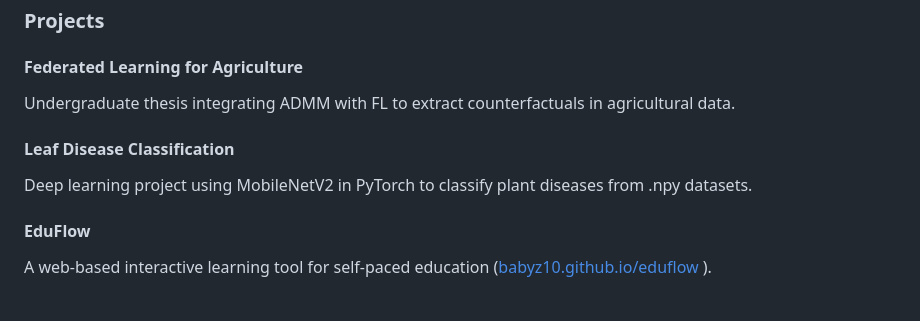
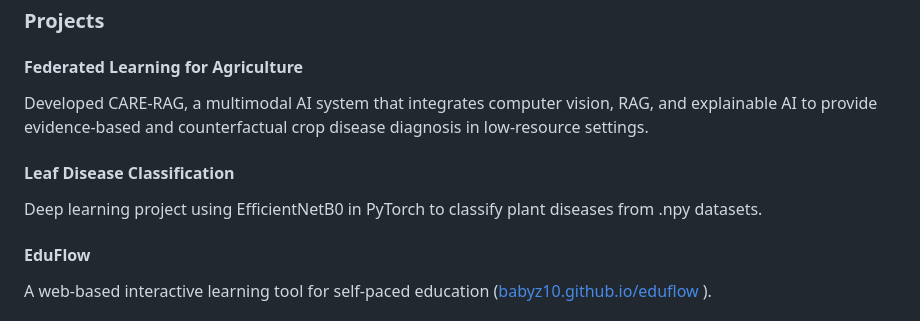
Before and after one commit to Lamisa26/Lamisa.Portfolio, a Markdown page: README.md, the part around the change. Drawn GitHub-style.

Commit message:
Update project descriptions in README.md

```diff
--- a/README.md
+++ b/README.md
@@ -47,11 +47,11 @@
     <div class="grid md:grid-cols-2 gap-6">
       <div class="bg-white shadow-md rounded-lg p-4">
         <h4 class="text-lg font-semibold">Federated Learning for Agriculture</h4>
-        <p class="text-gray-600">Undergraduate thesis integrating ADMM with FL to extract counterfactuals in agricultural data.</p>
+        <p class="text-gray-600">Developed CARE-RAG, a multimodal AI system that integrates computer vision, RAG, and explainable AI to provide evidence-based and counterfactual crop disease diagnosis in low-resource settings.</p>
       </div>
       <div class="bg-white shadow-md rounded-lg p-4">
         <h4 class="text-lg font-semibold">Leaf Disease Classification</h4>
-        <p class="text-gray-600">Deep learning project using MobileNetV2 in PyTorch to classify plant diseases from .npy datasets.</p>
+        <p class="text-gray-600">Deep learning project using EfficientNetB0 in PyTorch to classify plant diseases from .npy datasets.</p>
       </div>
       <div class="bg-white shadow-md rounded-lg p-4">
         <h4 class="text-lg font-semibold">EduFlow</h4>
```
